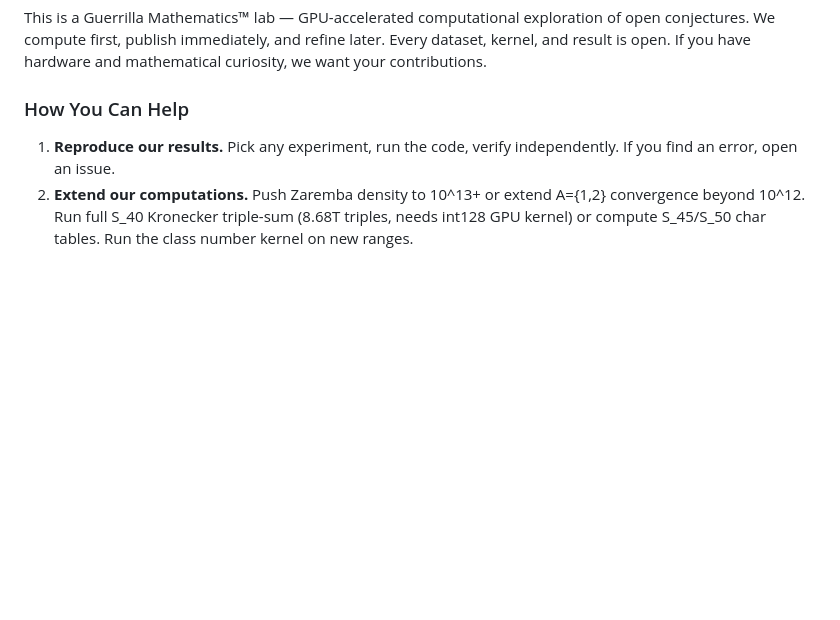
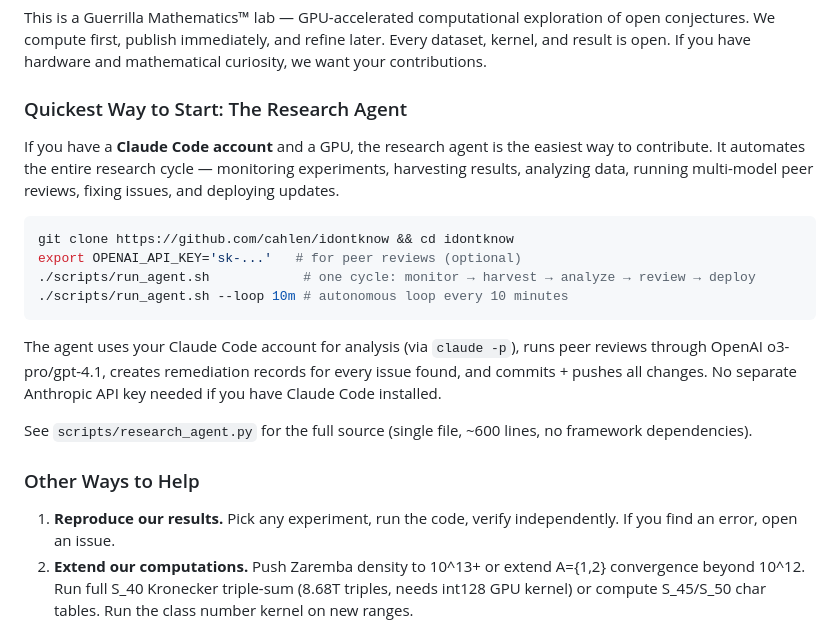
Before and after one commit to cahlen/idontknow, a Markdown page: AGENTS.md, the part around the change. Drawn GitHub-style; blank space fills up the shorter version.

Commit message:
Document research agent as quickest way to contribute
Co-Authored-By: Claude Opus 4.6 (1M context) <noreply@anthropic.com>

````diff
--- a/AGENTS.md
+++ b/AGENTS.md
@@ -6,7 +6,22 @@
 
 This is a Guerrilla Mathematics™ lab — GPU-accelerated computational exploration of open conjectures. We compute first, publish immediately, and refine later. Every dataset, kernel, and result is open. If you have hardware and mathematical curiosity, we want your contributions.
 
-### How You Can Help
+### Quickest Way to Start: The Research Agent
+
+If you have a **Claude Code account** and a GPU, the research agent is the easiest way to contribute. It automates the entire research cycle — monitoring experiments, harvesting results, analyzing data, running multi-model peer reviews, fixing issues, and deploying updates.
+
+```bash
+git clone https://github.com/cahlen/idontknow && cd idontknow
+export OPENAI_API_KEY='sk-...'   # for peer reviews (optional)
+./scripts/run_agent.sh            # one cycle: monitor → harvest → analyze → review → deploy
+./scripts/run_agent.sh --loop 10m # autonomous loop every 10 minutes
+```
+
+The agent uses your Claude Code account for analysis (via `claude -p`), runs peer reviews through OpenAI o3-pro/gpt-4.1, creates remediation records for every issue found, and commits + pushes all changes. No separate Anthropic API key needed if you have Claude Code installed.
+
+See `scripts/research_agent.py` for the full source (single file, ~600 lines, no framework dependencies).
+
+### Other Ways to Help
 
 1. **Reproduce our results.** Pick any experiment, run the code, verify independently. If you find an error, open an issue.
 2. **Extend our computations.** Push Zaremba density to 10^13+ or extend A={1,2} convergence beyond 10^12. Run full S_40 Kronecker triple-sum (8.68T triples, needs int128 GPU kernel) or compute S_45/S_50 char tables. Run the class number kernel on new ranges.
````
